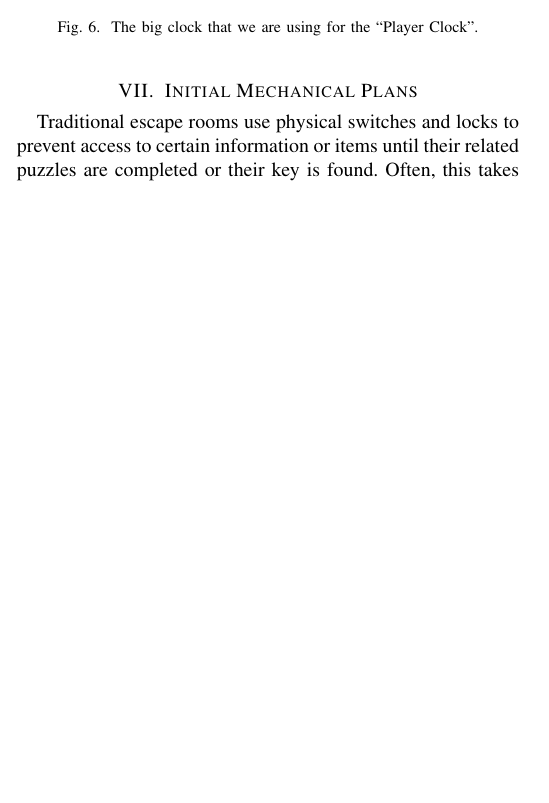
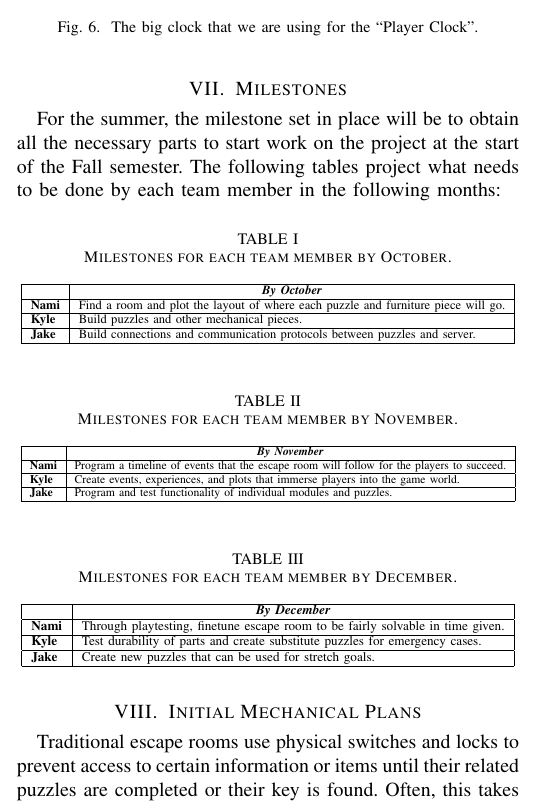
Before and after one commit to K-Sedgwick/EscapeY2K, a LaTeX paper (Project_Document_LaTeX/Escape Y2K - An Integrated Escape Room.tex): part of one column of page 5 of 8, cut so that both start at the same text, the shorter picture padded with empty space. Compiled offline with pdfLaTeX; a missing font is replaced by an installed copy or a similar font; a LaTeX package or settings file that is missing is left out.

Commit message:
Milestones added

```diff
--- a/Project_Document_LaTeX/Escape Y2K - An Integrated Escape Room.tex
+++ b/Project_Document_LaTeX/Escape Y2K - An Integrated Escape Room.tex
@@ -9,6 +9,9 @@
 \usepackage{url}
 \usepackage{wrapfig}
 \usepackage{float}
+\usepackage{lscape}
+\usepackage{longtable}
+\usepackage{booktabs}
 \def\BibTeX{{\rm B\kern-.05em{\sc i\kern-.025em b}\kern-.08em
     T\kern-.1667em\lower.7ex\hbox{E}\kern-.125emX}}
 \begin{document}
@@ -382,6 +385,64 @@ what time is being displayed. Furthermore, we are going to be 3D printing mounti
 components that will help the motor stay in place, rather than the mess of broken popsicle sticks and
 duct tape that it currently is.
 
+\section{Milestones}
+For the summer, the milestone set in place will be to obtain all the necessary parts to start work on
+the project at the start of the Fall semester. The following tables project what needs to be done by
+each team member in the following months:
+\begin{table}[ht]
+    \centering
+    \caption{Milestones for each team member by October.}
+    \resizebox{\columnwidth}{!}{
+    \begin{tabular}{|l|l|}
+    \hline
+                  & \multicolumn{1}{c|}{\textbf{\textit{By October}}}                                  \\
+    \hline
+    \textbf{Nami} & Find a room and plot the layout of where each puzzle and furniture piece will go.  \\
+    \hline
+    \textbf{Kyle} & Build puzzles and other mechanical pieces.                                         \\
+    \hline
+    \textbf{Jake} & Build connections and communication protocols between puzzles and server.          \\
+    \hline
+    \end{tabular}
+    }
+\end{table}
+
+\begin{table}[ht]
+    \centering
+    \caption{Milestones for each team member by November.}
+    \resizebox{\columnwidth}{!}{
+    \begin{tabular}{|l|l|}
+    \hline
+                  & \multicolumn{1}{c|}{\textbf{\textit{By November}}}                                  \\
+    \hline
+    \textbf{Nami} & Program a timeline of events that the escape room will follow for the players to succeed.  \\
+    \hline
+    \textbf{Kyle} & Create events, experiences, and plots that immerse players into the game world.     \\
+    \hline
+    \textbf{Jake} & Program and test functionality of individual modules and puzzles.            \\
+    \hline
+    \end{tabular}
+    }
+\end{table}
+
+\begin{table}[ht]
+    \centering
+    \caption{Milestones for each team member by December.}
+    \resizebox{\columnwidth}{!}{
+    \begin{tabular}{|l|l|}
+    \hline
+                  & \multicolumn{1}{c|}{\textbf{\textit{By December}}}                                  \\
+    \hline
+    \textbf{Nami} & Through playtesting, finetune escape room to be fairly solvable in time given.    \\
+    \hline
+    \textbf{Kyle} & Test durability of parts and create substitute puzzles for emergency cases.        \\
+    \hline
+    \textbf{Jake} & Create new puzzles that can be used for stretch goals.                           \\
+    \hline
+    \end{tabular}
+    }
+\end{table}
+
 \section{Initial Mechanical Plans}
 Traditional escape rooms use physical switches and locks to prevent access to certain information or
 items until their related puzzles are completed or their key is found. Often, this takes the form of
```
